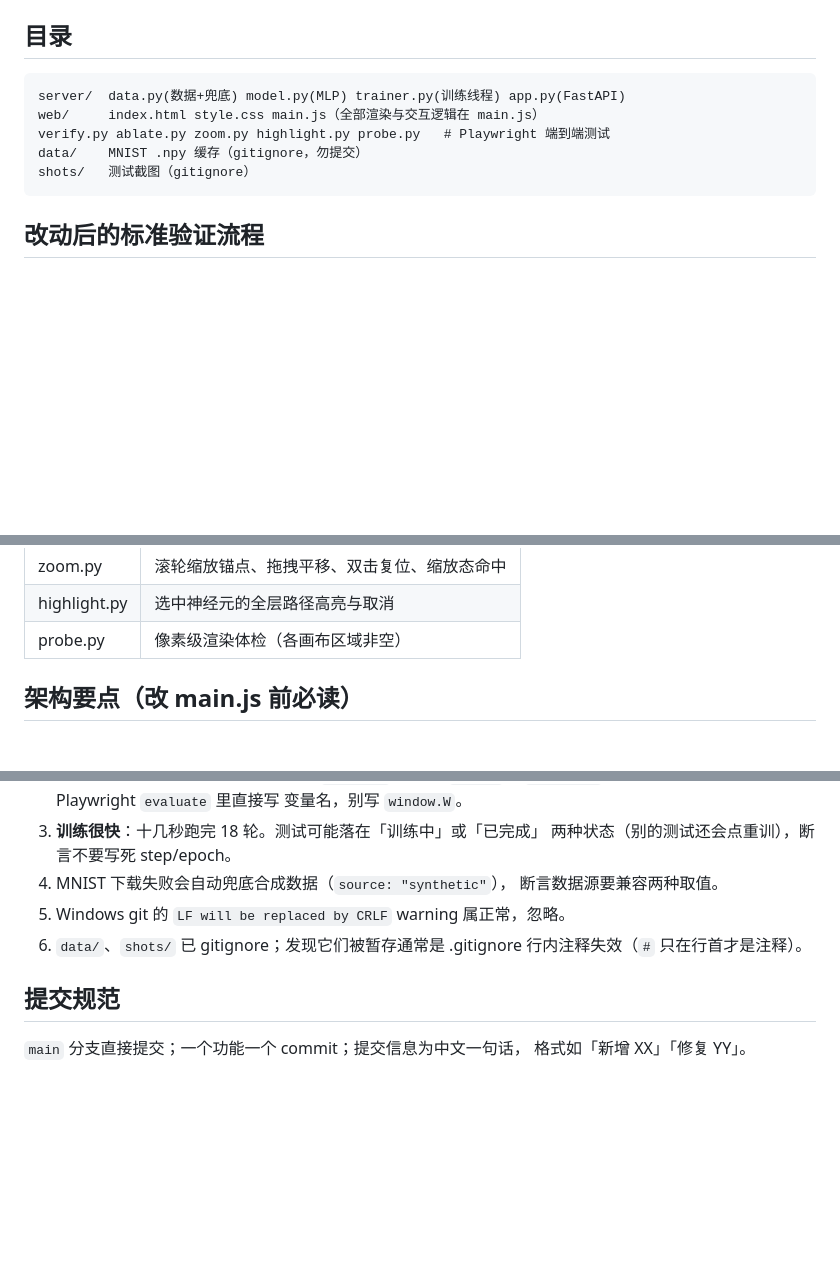
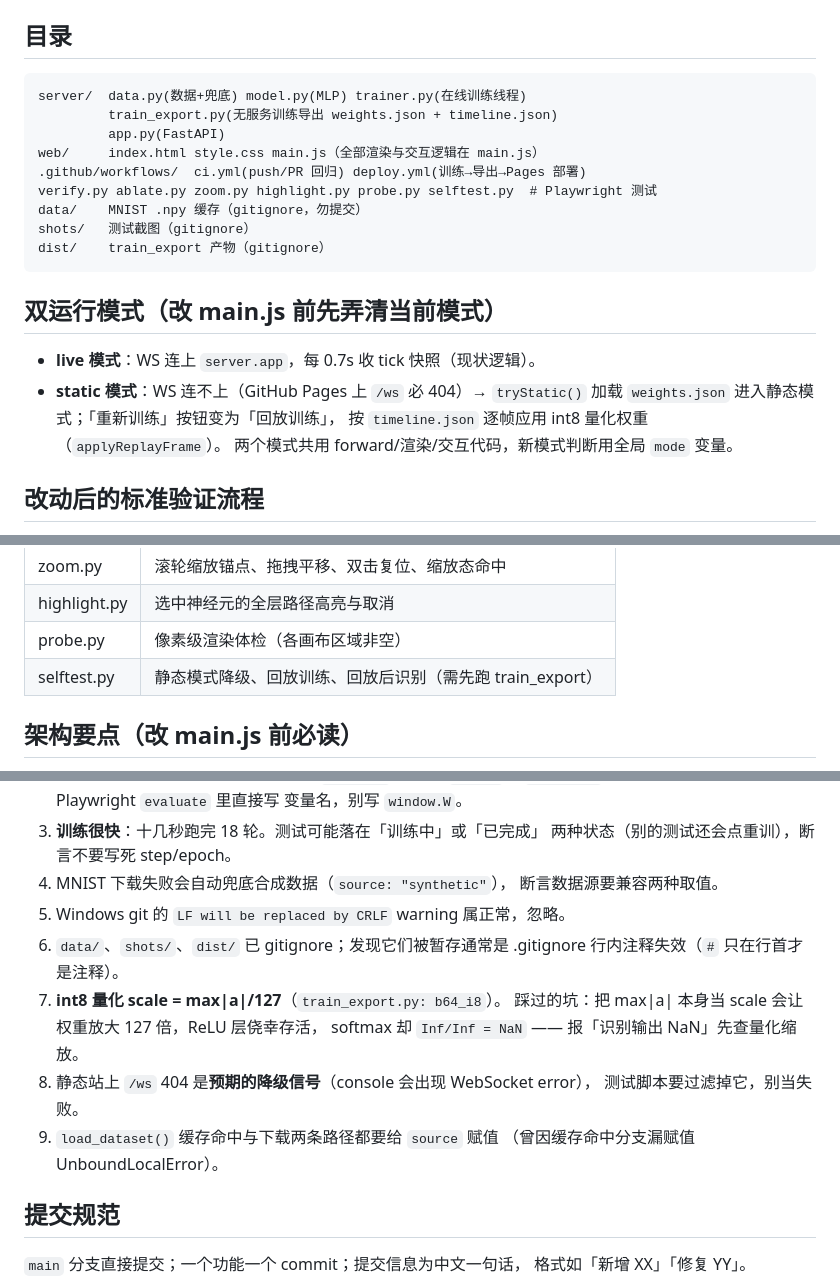
Before and after one commit to snake-aabb-wtf/digit-net-viz, a Markdown page: AGENTS.md, 3 parts joined by grey strips. GitHub-like rendering; blank space fills up the shorter version.

Commit message:
文档：静态部署与 CI 说明，补充已知坑

````diff
--- a/AGENTS.md
+++ b/AGENTS.md
@@ -18,12 +18,24 @@
 ## 目录
 
 ```
-server/  data.py(数据+兜底) model.py(MLP) trainer.py(训练线程) app.py(FastAPI)
+server/  data.py(数据+兜底) model.py(MLP) trainer.py(在线训练线程)
+         train_export.py(无服务训练导出 weights.json + timeline.json)
+         app.py(FastAPI)
 web/     index.html style.css main.js（全部渲染与交互逻辑在 main.js）
-verify.py ablate.py zoom.py highlight.py probe.py   # Playwright 端到端测试
+.github/workflows/  ci.yml(push/PR 回归) deploy.yml(训练→导出→Pages 部署)
+verify.py ablate.py zoom.py highlight.py probe.py selftest.py  # Playwright 测试
 data/    MNIST .npy 缓存（gitignore，勿提交）
 shots/   测试截图（gitignore）
+dist/    train_export 产物（gitignore）
 ```
+
+## 双运行模式（改 main.js 前先弄清当前模式）
+
+- **live 模式**：WS 连上 `server.app`，每 0.7s 收 tick 快照（现状逻辑）。
+- **static 模式**：WS 连不上（GitHub Pages 上 `/ws` 必 404）→ `tryStatic()`
+  加载 `weights.json` 进入静态模式；「重新训练」按钮变为「回放训练」，
+  按 `timeline.json` 逐帧应用 int8 量化权重（`applyReplayFrame`）。
+  两个模式共用 forward/渲染/交互代码，新模式判断用全局 `mode` 变量。
 
 ## 改动后的标准验证流程
 
@@ -41,6 +53,7 @@ shots/   测试截图（gitignore）
 | zoom.py | 滚轮缩放锚点、拖拽平移、双击复位、缩放态命中 |
 | highlight.py | 选中神经元的全层路径高亮与取消 |
 | probe.py | 像素级渲染体检（各画布区域非空） |
+| selftest.py | 静态模式降级、回放训练、回放后识别（需先跑 train_export） |
 
 ## 架构要点（改 main.js 前必读）
 
@@ -67,8 +80,15 @@ shots/   测试截图（gitignore）
 4. MNIST 下载失败会自动兜底合成数据（`source: "synthetic"`），
    断言数据源要兼容两种取值。
 5. Windows git 的 `LF will be replaced by CRLF` warning 属正常，忽略。
-6. `data/`、`shots/` 已 gitignore；发现它们被暂存通常是 .gitignore
+6. `data/`、`shots/`、`dist/` 已 gitignore；发现它们被暂存通常是 .gitignore
    行内注释失效（`#` 只在行首才是注释）。
+7. **int8 量化 scale = max|a|/127**（`train_export.py: b64_i8`）。
+   踩过的坑：把 max|a| 本身当 scale 会让权重放大 127 倍，ReLU 层侥幸存活，
+   softmax 却 `Inf/Inf = NaN` —— 报「识别输出 NaN」先查量化缩放。
+8. 静态站上 `/ws` 404 是**预期的降级信号**（console 会出现 WebSocket error），
+   测试脚本要过滤掉它，别当失败。
+9. `load_dataset()` 缓存命中与下载两条路径都要给 `source` 赋值
+   （曾因缓存命中分支漏赋值 UnboundLocalError）。
 
 ## 提交规范
 
````
Also changed, not shown: README.md (+21 -0 lines).
